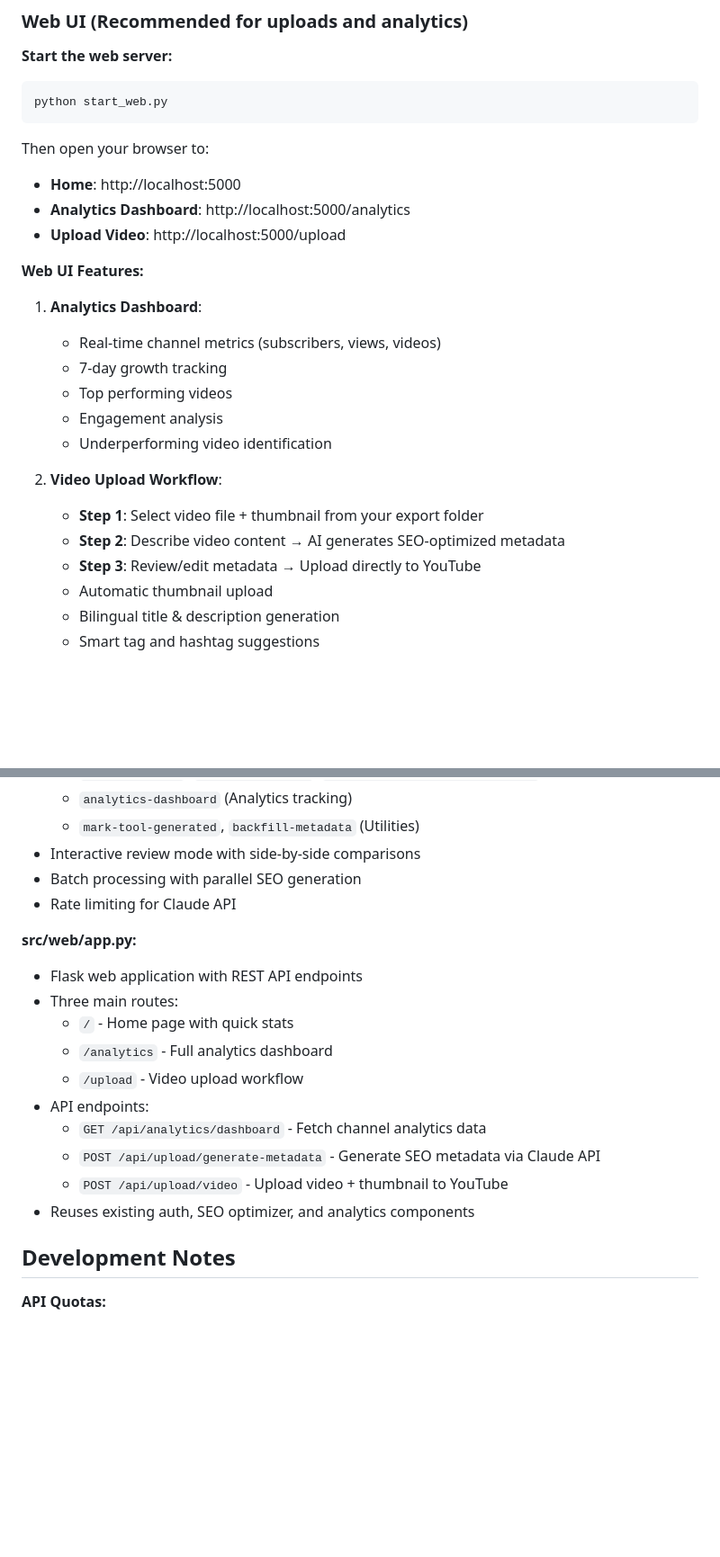
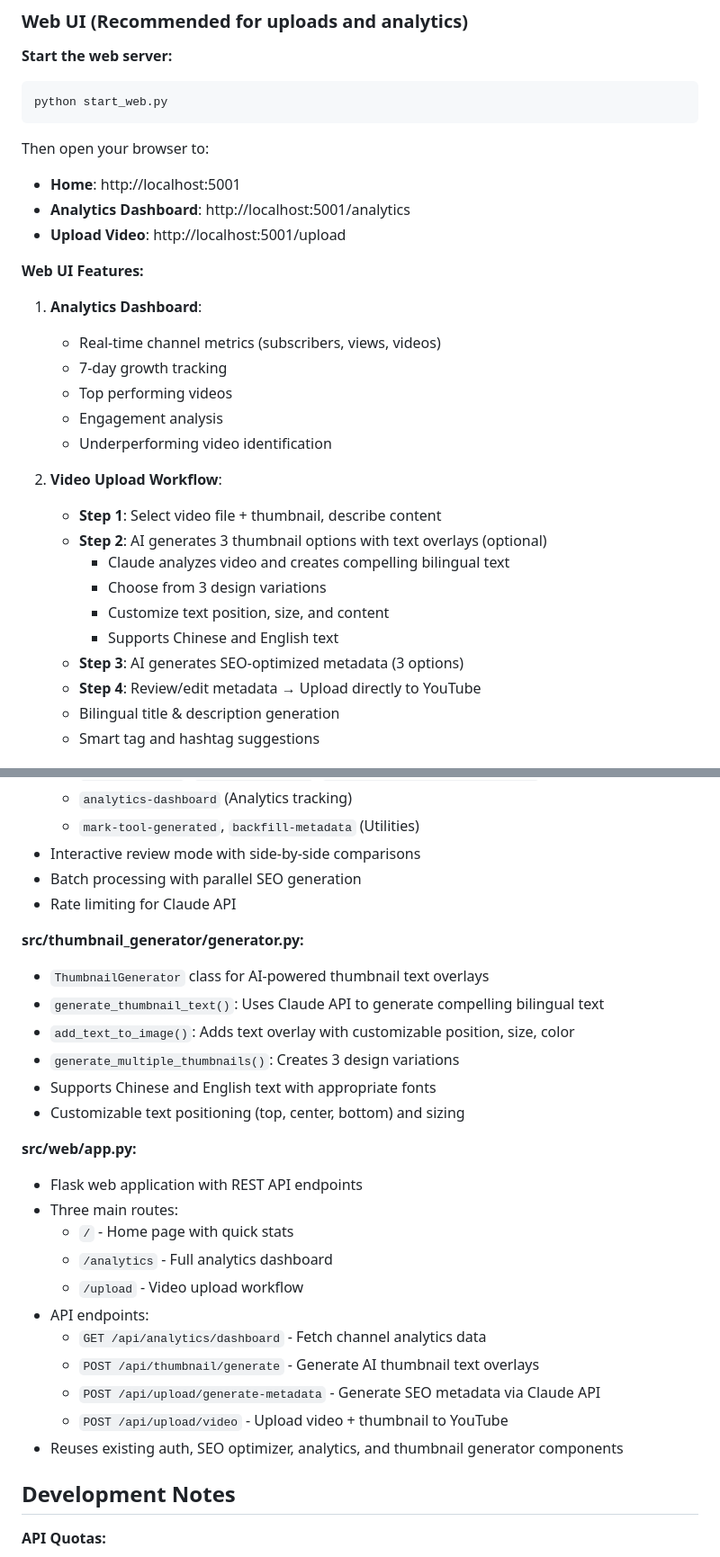
Before and after one commit to yizhouyu/youtube-manager, a Markdown page: CLAUDE.md, 2 parts joined by grey strips. Shown at 90% size. Rendered like a GitHub page; blank space fills up the shorter version.

Commit message:
Update CLAUDE.md documentation
- Update Python requirement to 3.11+ (from 3.9+)
- Update web UI port to 5001 (from 5000)
- Add thumbnail_generator component to project structure
- Document AI thumbnail generation feature in upload workflow
- Add thumbnail generation API endpoint
- Add setup note about Python version requirement

🤖 Generated with [Claude Code](https://claude.com/claude-code)

Co-Authored-By: Claude <noreply@anthropic.com>

````diff
--- a/CLAUDE.md
+++ b/CLAUDE.md
@@ -81,9 +87,9 @@ python start_web.py
 ```
 
 Then open your browser to:
-- **Home**: http://localhost:5000
-- **Analytics Dashboard**: http://localhost:5000/analytics
-- **Upload Video**: http://localhost:5000/upload
+- **Home**: http://localhost:5001
+- **Analytics Dashboard**: http://localhost:5001/analytics
+- **Upload Video**: http://localhost:5001/upload
 
 **Web UI Features:**
 1. **Analytics Dashboard**:
@@ -94,10 +100,14 @@ Then open your browser to:
    - Underperforming video identification
 
 2. **Video Upload Workflow**:
-   - **Step 1**: Select video file + thumbnail from your export folder
-   - **Step 2**: Describe video content → AI generates SEO-optimized metadata
-   - **Step 3**: Review/edit metadata → Upload directly to YouTube
-   - Automatic thumbnail upload
+   - **Step 1**: Select video file + thumbnail, describe content
+   - **Step 2**: AI generates 3 thumbnail options with text overlays (optional)
+     - Claude analyzes video and creates compelling bilingual text
+     - Choose from 3 design variations
+     - Customize text position, size, and content
+     - Supports Chinese and English text
+   - **Step 3**: AI generates SEO-optimized metadata (3 options)
+   - **Step 4**: Review/edit metadata → Upload directly to YouTube
    - Bilingual title & description generation
    - Smart tag and hashtag suggestions
 
@@ -169,6 +179,14 @@ python youtube_manager.py new-video --topic "北京旅游攻略" --locations "
 - Batch processing with parallel SEO generation
 - Rate limiting for Claude API
 
+**src/thumbnail_generator/generator.py:**
+- `ThumbnailGenerator` class for AI-powered thumbnail text overlays
+- `generate_thumbnail_text()`: Uses Claude API to generate compelling bilingual text
+- `add_text_to_image()`: Adds text overlay with customizable position, size, color
+- `generate_multiple_thumbnails()`: Creates 3 design variations
+- Supports Chinese and English text with appropriate fonts
+- Customizable text positioning (top, center, bottom) and sizing
+
 **src/web/app.py:**
 - Flask web application with REST API endpoints
 - Three main routes:
@@ -177,9 +195,10 @@ python youtube_manager.py new-video --topic "北京旅游攻略" --locations "
   - `/upload` - Video upload workflow
 - API endpoints:
   - `GET /api/analytics/dashboard` - Fetch channel analytics data
+  - `POST /api/thumbnail/generate` - Generate AI thumbnail text overlays
   - `POST /api/upload/generate-metadata` - Generate SEO metadata via Claude API
   - `POST /api/upload/video` - Upload video + thumbnail to YouTube
-- Reuses existing auth, SEO optimizer, and analytics components
+- Reuses existing auth, SEO optimizer, analytics, and thumbnail generator components
 
 ## Development Notes
 
````
Also changed, not shown: other parts of CLAUDE.md (+18 -12 lines).
